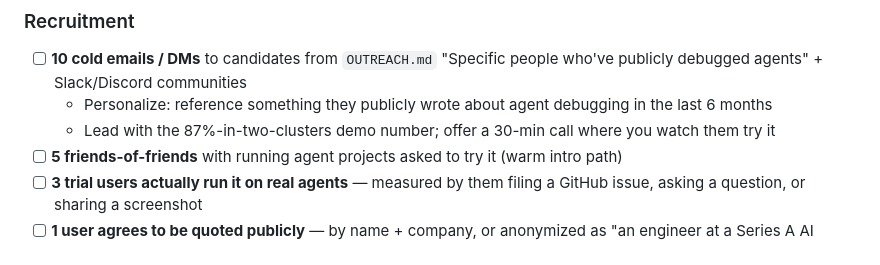
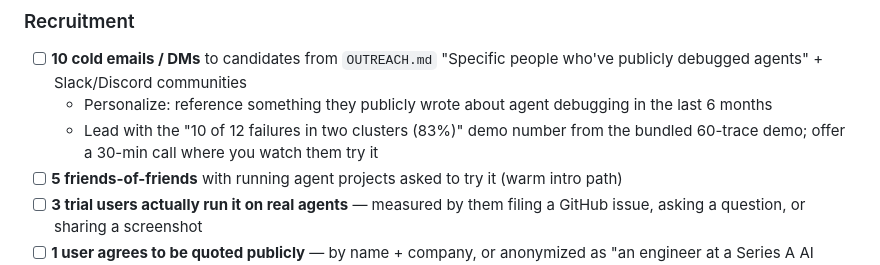
Before and after one commit to harrywinter06-code/clustertrace, a Markdown page: docs/roadmap/phase-6-production-case-study.md, the part around the change. Rendered like a GitHub page.

```diff
--- a/docs/roadmap/phase-6-production-case-study.md
+++ b/docs/roadmap/phase-6-production-case-study.md
@@ -33,7 +33,7 @@ This phase fixes that. It cannot be done by code or by automation. It requires a
 
 - [ ] **10 cold emails / DMs** to candidates from `OUTREACH.md` "Specific people who've publicly debugged agents" + Slack/Discord communities
   - Personalize: reference something they publicly wrote about agent debugging in the last 6 months
-  - Lead with the 87%-in-two-clusters demo number; offer a 30-min call where you watch them try it
+  - Lead with the "10 of 12 failures in two clusters (83%)" demo number from the bundled 60-trace demo; offer a 30-min call where you watch them try it
 - [ ] **5 friends-of-friends** with running agent projects asked to try it (warm intro path)
 - [ ] **3 trial users actually run it on real agents** — measured by them filing a GitHub issue, asking a question, or sharing a screenshot
 - [ ] **1 user agrees to be quoted publicly** — by name + company, or anonymized as "an engineer at a Series A AI startup" if NDA forces it
```
Also changed, not shown: README.md (+3 -1 lines).
